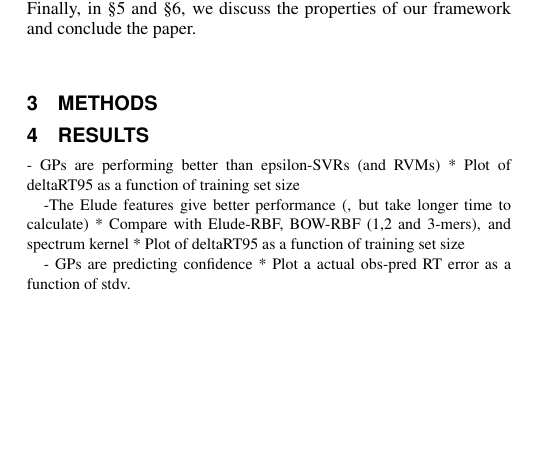
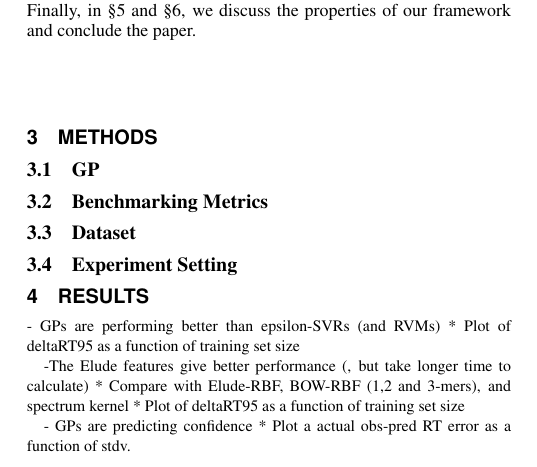
Before and after one commit to stefanqxb/GPRT, a LaTeX paper (doc/paper/rtgp.tex): part of one column of page 1 of 2, cut so that both start at the same text, the shorter picture padded with empty space. Compiled offline with pdfLaTeX.

Commit message:
Minor UPdates

```diff
--- a/doc/paper/rtgp.tex
+++ b/doc/paper/rtgp.tex
@@ -46,6 +46,11 @@ This paper is organized as following : In \S\ref{sec::method}, we will describe
 \begin{methods}
 \section{Methods}
 \label{sec::method}
+
+\subsection{GP}
+\subsection{Benchmarking Metrics}
+\subsection{Dataset}
+\subsection{Experiment Setting}
 
 
 \section{Results}
```
Also changed, not shown: 1 other file.
